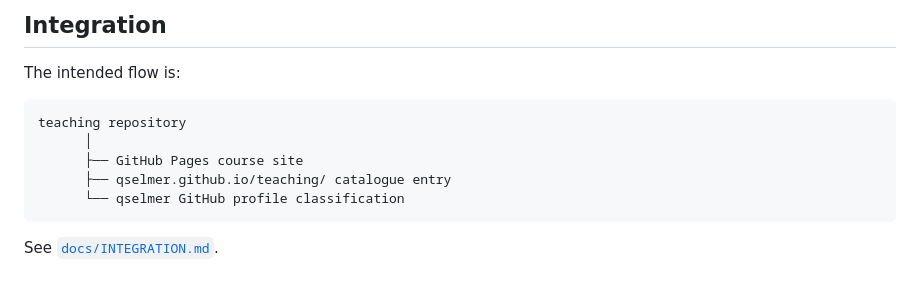
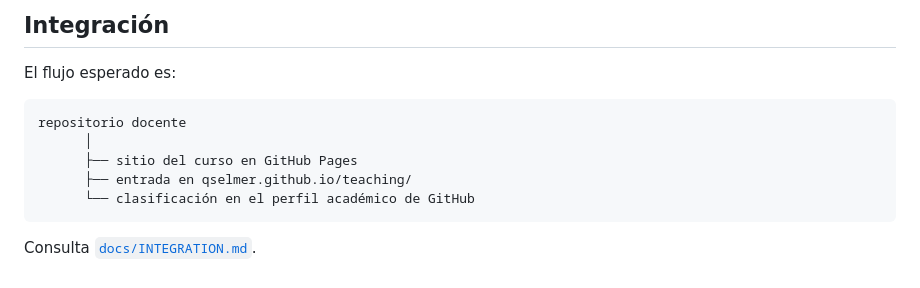
Before and after one commit to qselmer/.template-training, a Markdown page: README.md, the part around one of its changes. GitHub-like rendering.

````diff
--- a/README.md
+++ b/README.md
@@ -75,14 +75,14 @@ The template repository is validated and rendered on every push but is **not dep
 
-## Integration
+## Integración
 
-The intended flow is:
+El flujo esperado es:
 
 ```text
-teaching repository
+repositorio docente
       │
-      ├── GitHub Pages course site
-      ├── qselmer.github.io/teaching/ catalogue entry
-      └── qselmer GitHub profile classification
+      ├── sitio del curso en GitHub Pages
+      ├── entrada en qselmer.github.io/teaching/
+      └── clasificación en el perfil académico de GitHub
 ```
 
-See [`docs/INTEGRATION.md`](docs/INTEGRATION.md).
+Consulta [`docs/INTEGRATION.md`](docs/INTEGRATION.md).
````
Also changed, not shown: other parts of README.md (+48 -48 lines).
